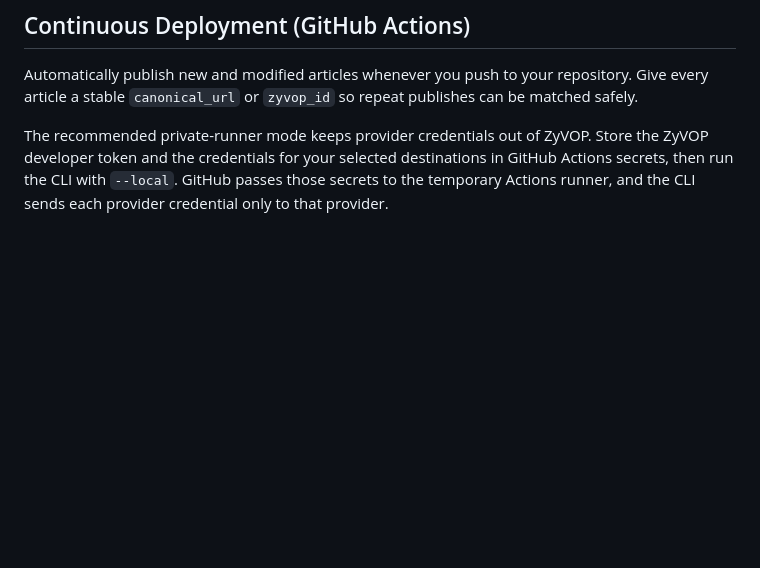
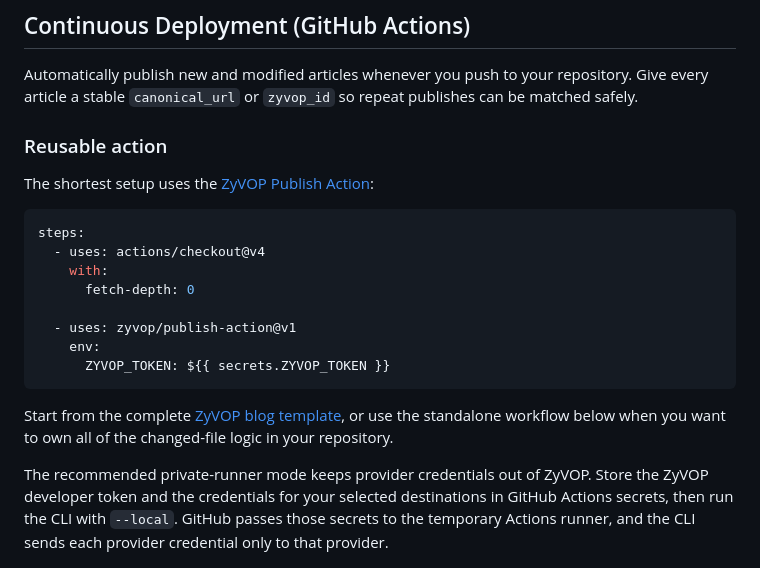
Before and after one commit to zyvop/zyvop-cli, a Markdown page: README.md, the part around the change. Drawn GitHub-style; blank space fills up the shorter version.

Commit message:
docs(cli): add reusable publish action quickstart

````diff
--- a/README.md
+++ b/README.md
@@ -197,6 +197,26 @@ Automatically publish new and modified articles whenever you push to your
 repository. Give every article a stable `canonical_url` or `zyvop_id` so repeat
 publishes can be matched safely.
 
+### Reusable action
+
+The shortest setup uses the [ZyVOP Publish Action](https://github.com/zyvop/publish-action):
+
+```yaml
+steps:
+  - uses: actions/checkout@v4
+    with:
+      fetch-depth: 0
+
+  - uses: zyvop/publish-action@v1
+    env:
+      ZYVOP_TOKEN: ${{ secrets.ZYVOP_TOKEN }}
+```
+
+Start from the complete
+[ZyVOP blog template](https://github.com/zyvop/zyvop-blog-starter), or use the
+standalone workflow below when you want to own all of the changed-file logic in
+your repository.
+
 The recommended private-runner mode keeps provider credentials out of ZyVOP.
 Store the ZyVOP developer token and the credentials for your selected
 destinations in GitHub Actions secrets, then run the CLI with `--local`.
````
